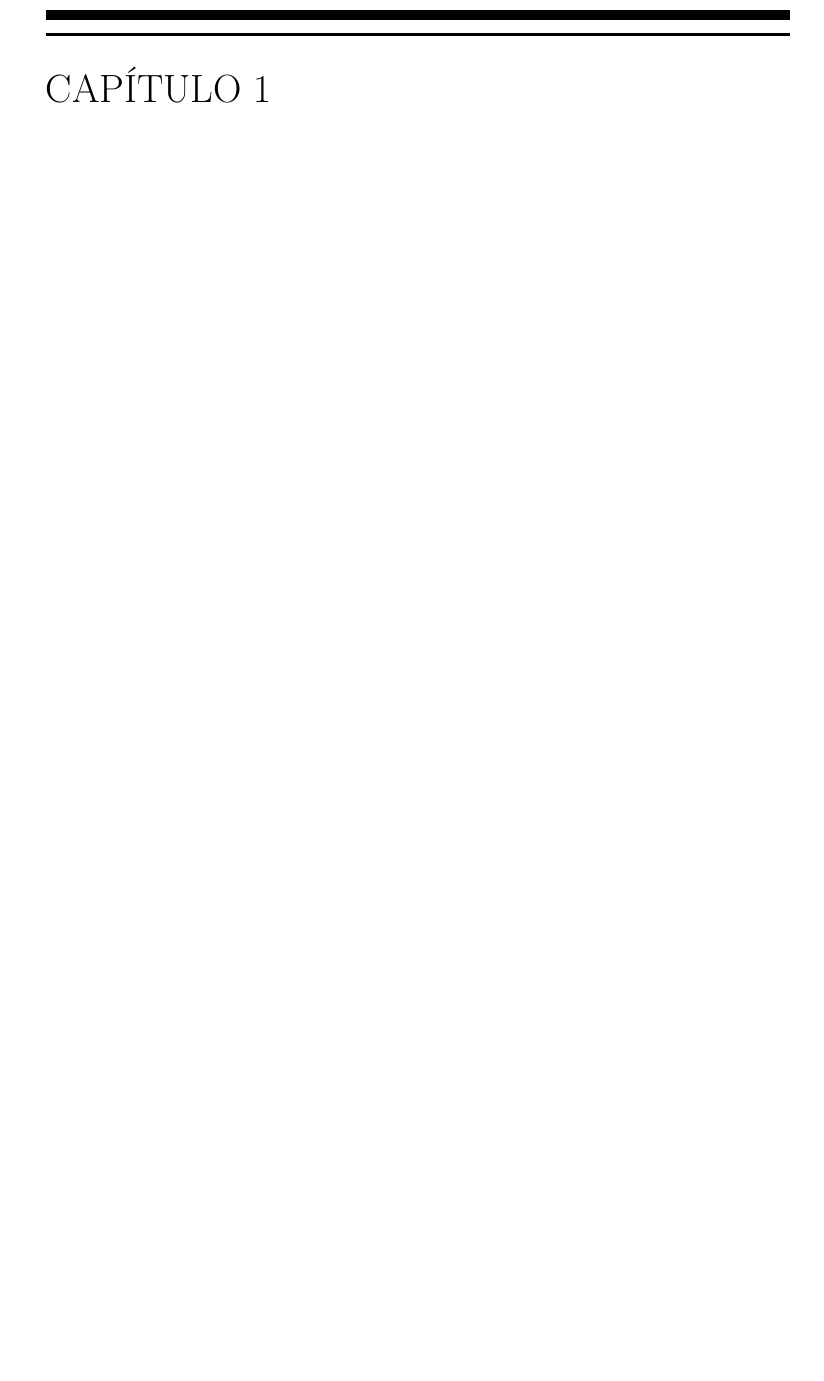
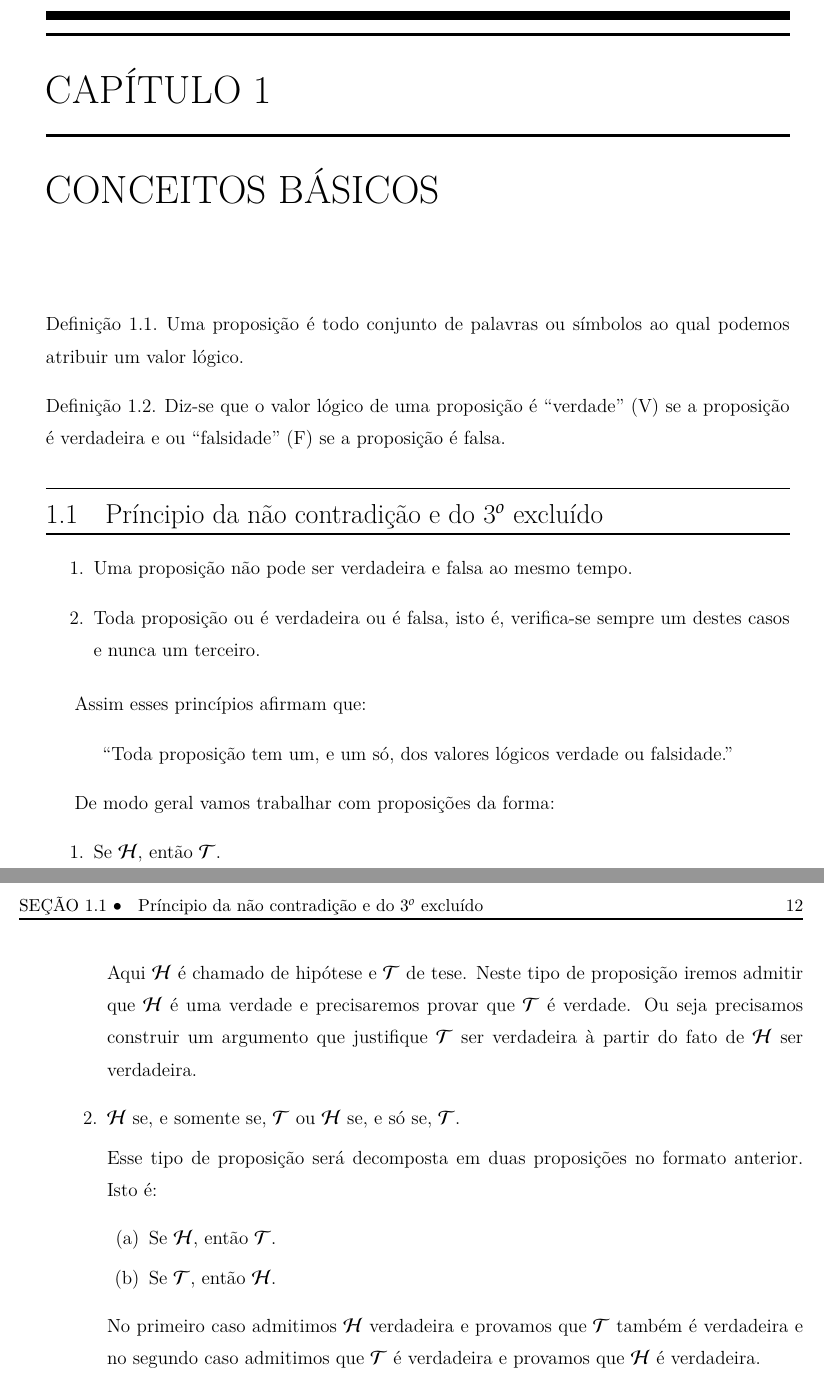
Before and after one commit to jfreitasunb/Algebra-1, a LaTeX book (Algebra_1.tex, which reads teoria-de-conjuntos.tex): part of page 11 of 77 before the commit and two parts of pages 11 and 12 of 79 after it, the two joined at a grey line, cut so that both start at the same text, the shorter picture padded with empty space. Compiled offline with XeLaTeX.

Commit message:
Capítulo com alguns conceitos básicos sobre lógica.

```diff
--- a/teoria-de-conjuntos.tex
+++ b/teoria-de-conjuntos.tex
@@ -2,6 +2,49 @@
 %!TEX root = Algebra_1.tex
 %%Usar makeindex -s indexstyle.ist arquivo.idx no terminal para gerar o {\'\i}ndice remissivo agrupado por inicial
 %%Ap\'os executar pdflatex arquivo
+\chapter{Conceitos Básicos} % (fold)
+\label{cha:conceitos_básicos}
+
+\begin{definicao}
+	Uma \textbf{proposição} é todo conjunto de palavras ou símbolos ao qual podemos atribuir um \textbf{valor lógico}.
+\end{definicao}
+
+\begin{definicao}
+	Diz-se que o \textbf{valor lógico} de uma proposição é ``verdade'' (V) se a proposição é verdadeira e ou ``falsidade'' (F) se a proposição é falsa.
+\end{definicao}
+
+\section{Príncipio da não contradição e do 3$^o$ excluído} % (fold)
+\label{sec:príncipio_da_não_contradição_e_do_3}
+\begin{enumerate}
+	\item Uma proposição não pode ser verdadeira e falsa ao mesmo tempo.
+	\item Toda proposição ou é verdadeira ou é falsa, isto é, verifica-se sempre um destes casos e nunca um terceiro.
+\end{enumerate}
+
+Assim esses princípios afirmam que:
+\begin{center}
+	``Toda proposição tem um, e um só, dos valores lógicos \textbf{verdade} ou \textbf{falsidade}.''
+\end{center}
+
+De modo geral vamos trabalhar com proposições da forma:
+\begin{enumerate}
+	\item Se $\mathcal{H}$, então $\mathcal{T}$.
+
+	Aqui $\mathcal{H}$ é chamado de hipótese e $\mathcal{T}$ de tese. Neste tipo de proposição iremos admitir que $\mathcal{H}$ é uma verdade e precisaremos provar que $\mathcal{T}$ é verdade. Ou seja precisamos construir um argumento que justifique $\mathcal{T}$ ser verdadeira à partir do fato de $\mathcal{H}$ ser verdadeira.
+
+	\item $\mathcal{H}$ se, e somente se, $\mathcal{T}$ ou $\mathcal{H}$ se, e só se, $\mathcal{T}$.
+
+	Esse tipo de proposição será decomposta em duas proposições no formato anterior. Isto é:
+	\begin{enumerate}
+		\item Se $\mathcal{H}$, então $\mathcal{T}$.
+		\item Se $\mathcal{T}$, então $\mathcal{H}$.
+	\end{enumerate}
+
+	No primeiro caso admitimos $\mathcal{H}$ verdadeira e provamos que $\mathcal{T}$ também é verdadeira e no segundo caso admitimos que $\mathcal{T}$ é verdadeira e provamos que $\mathcal{H}$ é verdadeira.
+\end{enumerate}
+% section príncipio_da_não_contradição_e_do_3 (end)
+
+% chapter conceitos_básicos (end)
+
 \chapter{No{\c c}{\~o}es de Teoria de Conjuntos}
 \section{Conceitos b{\'a}sicos}
 
```
Also changed, not shown: Algebra_1.ind, Algebra_1.pdf, 16 other files.
